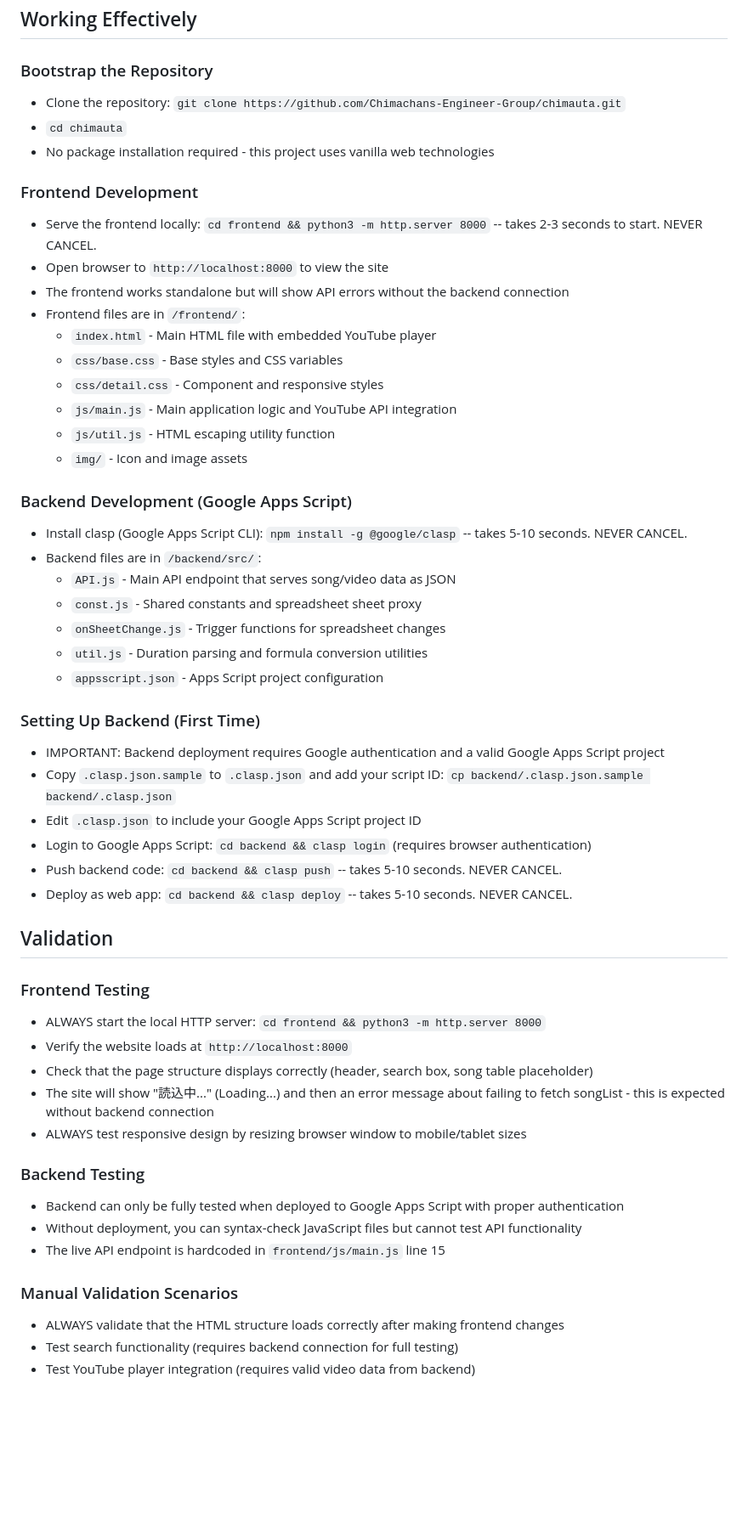
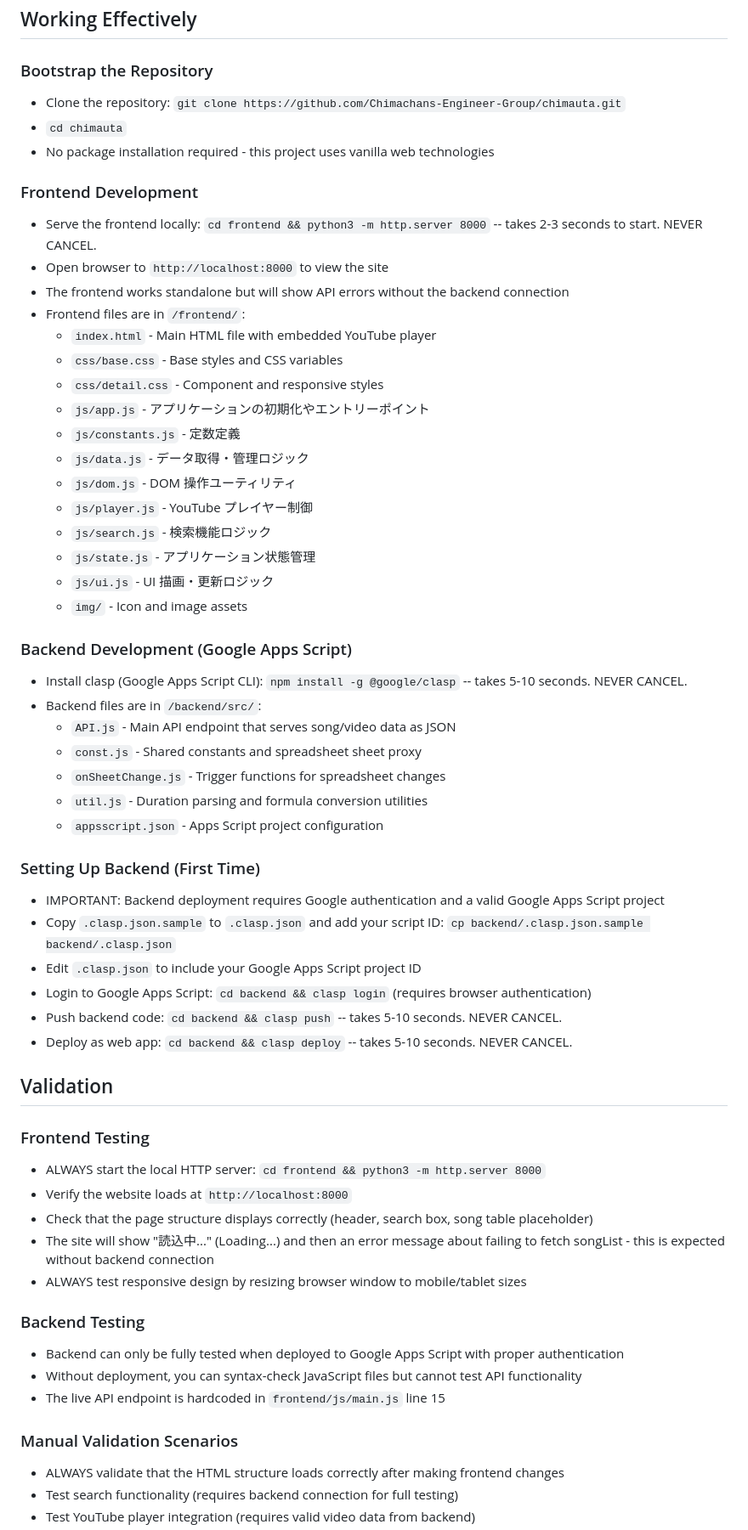
Before and after one commit to Chimachans-Engineer-Group/chimauta, a Markdown page: .github/copilot-instructions.md, the part around the change printed below. Shown: that part at 85% size. Rendered like a GitHub page; blank space fills up the shorter version.

Commit message:
fix: Update copilot instructions for improved clarity and organization

```diff
--- a/.github/copilot-instructions.md
+++ b/.github/copilot-instructions.md
@@ -7,11 +7,13 @@ Always reference these instructions first and fallback to search or bash command
 ## Working Effectively
 
 ### Bootstrap the Repository
+
 - Clone the repository: `git clone https://github.com/Chimachans-Engineer-Group/chimauta.git`
 - `cd chimauta`
 - No package installation required - this project uses vanilla web technologies
 
 ### Frontend Development
+
 - Serve the frontend locally: `cd frontend && python3 -m http.server 8000` -- takes 2-3 seconds to start. NEVER CANCEL.
 - Open browser to `http://localhost:8000` to view the site
 - The frontend works standalone but will show API errors without the backend connection
@@ -19,11 +21,18 @@ Always reference these instructions first and fallback to search or bash command
   - `index.html` - Main HTML file with embedded YouTube player
   - `css/base.css` - Base styles and CSS variables
   - `css/detail.css` - Component and responsive styles
-  - `js/main.js` - Main application logic and YouTube API integration
-  - `js/util.js` - HTML escaping utility function
+  - `js/app.js` - アプリケーションの初期化やエントリーポイント
+  - `js/constants.js` - 定数定義
+  - `js/data.js` - データ取得・管理ロジック
+  - `js/dom.js` - DOM 操作ユーティリティ
+  - `js/player.js` - YouTube プレイヤー制御
+  - `js/search.js` - 検索機能ロジック
+  - `js/state.js` - アプリケーション状態管理
+  - `js/ui.js` - UI 描画・更新ロジック
   - `img/` - Icon and image assets
 
 ### Backend Development (Google Apps Script)
+
 - Install clasp (Google Apps Script CLI): `npm install -g @google/clasp` -- takes 5-10 seconds. NEVER CANCEL.
 - Backend files are in `/backend/src/`:
   - `API.js` - Main API endpoint that serves song/video data as JSON
@@ -33,6 +42,7 @@ Always reference these instructions first and fallback to search or bash command
   - `appsscript.json` - Apps Script project configuration
 
 ### Setting Up Backend (First Time)
+
 - IMPORTANT: Backend deployment requires Google authentication and a valid Google Apps Script project
 - Copy `.clasp.json.sample` to `.clasp.json` and add your script ID: `cp backend/.clasp.json.sample backend/.clasp.json`
 - Edit `.clasp.json` to include your Google Apps Script project ID
@@ -43,6 +53,7 @@ Always reference these instructions first and fallback to search or bash command
 ## Validation
 
 ### Frontend Testing
+
 - ALWAYS start the local HTTP server: `cd frontend && python3 -m http.server 8000`
 - Verify the website loads at `http://localhost:8000`
 - Check that the page structure displays correctly (header, search box, song table placeholder)
@@ -50,11 +61,13 @@ Always reference these instructions first and fallback to search or bash command
 - ALWAYS test responsive design by resizing browser window to mobile/tablet sizes
 
 ### Backend Testing
+
 - Backend can only be fully tested when deployed to Google Apps Script with proper authentication
 - Without deployment, you can syntax-check JavaScript files but cannot test API functionality
 - The live API endpoint is hardcoded in `frontend/js/main.js` line 15
 
 ### Manual Validation Scenarios
+
 - ALWAYS validate that the HTML structure loads correctly after making frontend changes
 - Test search functionality (requires backend connection for full testing)
 - Test YouTube player integration (requires valid video data from backend)
```
Also changed, not shown: other parts of .github/copilot-instructions.md (+14 -0 lines).
